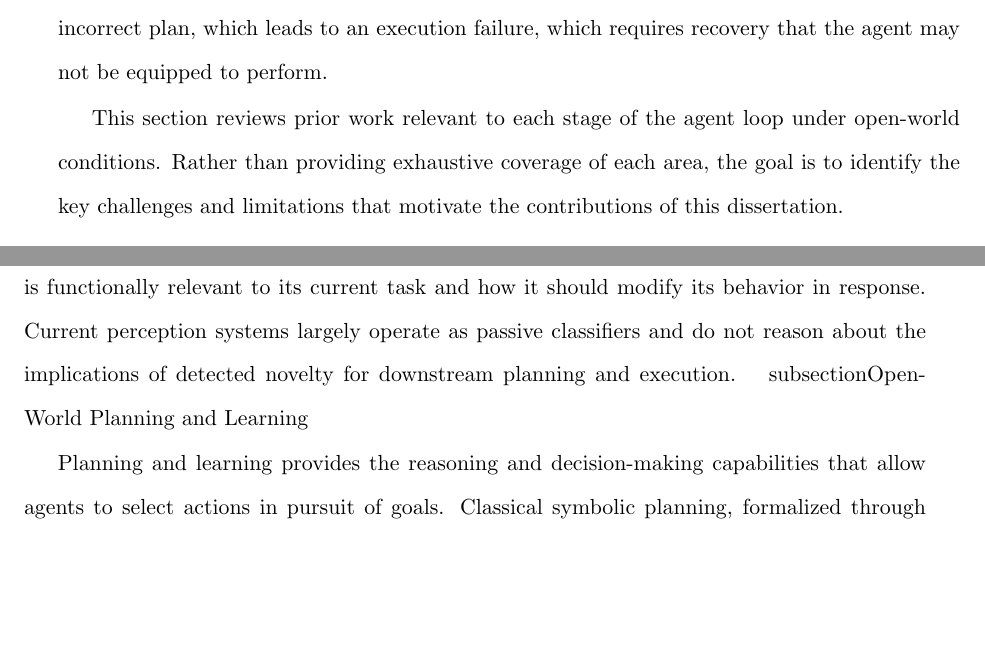
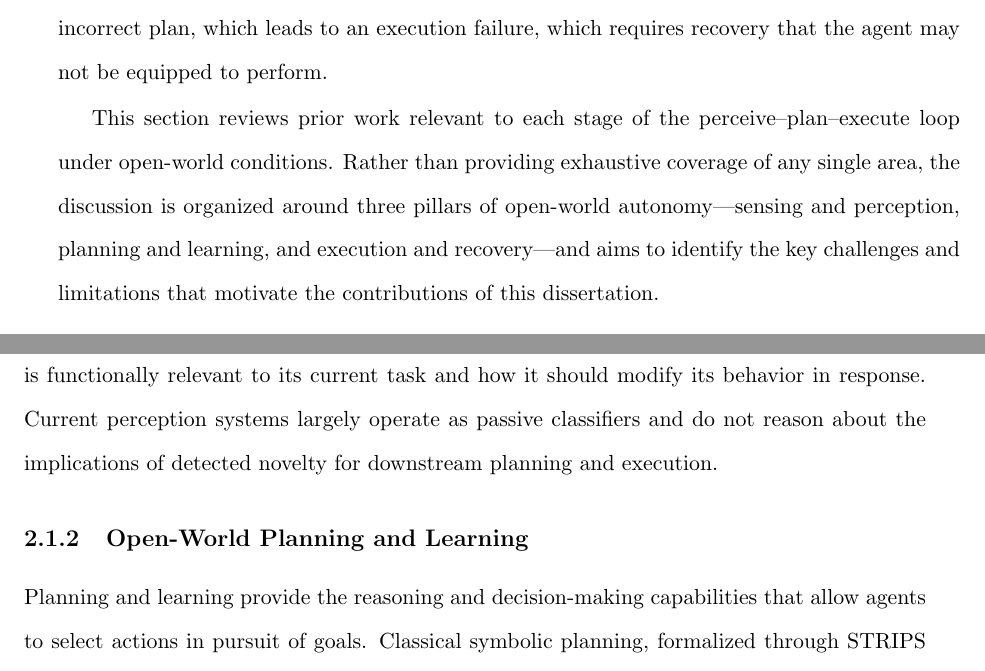
Before and after one commit to goelshivam1210/thesis, a LaTeX thesis (main.tex, which reads chapters/chapter2/background/related_work/main.tex, chapters/chapter2/background/related_work/open_world_planning_learning_rw.tex): two parts of pages 11 and 12 of 23, joined at a grey line, cut so that both start at the same text, the shorter picture padded with empty space. Compiled offline with pdfLaTeX.

Commit message:
fixed minor errors in chapter 2

```diff
--- a/chapters/chapter2/background/related_work/main.tex
+++ b/chapters/chapter2/background/related_work/main.tex
@@ -1,10 +1,8 @@
-% related_work/main.tex
-
 Autonomous agents and robots, whether operating in homes, warehouses, or unstructured outdoor environments, share a common operational structure: they perceive their surroundings, reason and plan over possible actions, and execute those actions in the physical world. This perceive-plan-execute loop, and its natural extension to include recovery and adaptation, underlies decades of work in artificial intelligence and robotics. Under closed-world assumptions, where the environment, objects, and dynamics are known in advance, each stage of this loop has been studied extensively and with considerable success. Classical perception pipelines reliably detect known object categories. Symbolic planners generate provably correct plans over well-specified domain models. Learned controllers execute manipulation and locomotion skills in environments that match their training distribution.
 
 However, when agents are deployed in open-world environments, the assumptions underlying each stage of this loop are violated. New objects may appear that were not present during training. Environmental dynamics may change in ways that invalidate learned models. Actions that previously succeeded may fail due to unforeseen circumstances. The central challenge for open-world autonomy is not any single stage in isolation, but the fact that novelty can arise at any point in the loop and propagate failures across stages: an unrecognized object leads to an incorrect plan, which leads to an execution failure, which requires recovery that the agent may not be equipped to perform.
 
-This section reviews prior work relevant to each stage of the agent loop under open-world conditions. Rather than providing exhaustive coverage of each area, the goal is to identify the key challenges and limitations that motivate the contributions of this dissertation.
+This section reviews prior work relevant to each stage of the perceive--plan--execute loop under open-world conditions. Rather than providing exhaustive coverage of any single area, the discussion is organized around three pillars of open-world autonomy---sensing and perception, planning and learning, and execution and recovery---and aims to identify the key challenges and limitations that motivate the contributions of this dissertation.
 
 \input{chapters/chapter2/background/related_work/open_world_sensing_rw.tex}
 \input{chapters/chapter2/background/related_work/open_world_planning_learning_rw.tex}
--- a/chapters/chapter2/background/related_work/open_world_planning_learning_rw.tex
+++ b/chapters/chapter2/background/related_work/open_world_planning_learning_rw.tex
@@ -1,8 +1,8 @@
-subsection{Open-World Planning and Learning}
+\subsection{Open-World Planning and Learning}
 \label{sec:rw_planning_learning}
 % =============================================================
 
-Planning and learning provides the reasoning and decision-making capabilities that allow agents to select actions in pursuit of goals. Classical symbolic planning, formalized through STRIPS \citep{fikes1971strips} and PDDL \citep{mcdermott1998pddl}, enables structured long-horizon reasoning by searching over sequences of operators with well-defined preconditions and effects. Modern planners such as Fast Downward \citep{helmert2006fast} achieve strong performance across diverse domains through domain-independent heuristics. However, symbolic planning assumes that the domain model is complete and correct; when the model is inaccurate or missing operators, generated plans may fail during execution.
+Planning and learning provide the reasoning and decision-making capabilities that allow agents to select actions in pursuit of goals. Classical symbolic planning, formalized through STRIPS \citep{fikes1971strips} and PDDL \citep{mcdermott1998pddl}, enables structured long-horizon reasoning by searching over sequences of operators with well-defined preconditions and effects. Modern planners such as Fast Downward \citep{helmert2006fast} achieve strong performance across diverse domains through domain-independent heuristics. However, symbolic planning assumes that the domain model is complete and correct; when the model is inaccurate or missing operators, generated plans may fail during execution.
 
 Reinforcement learning offers a complementary approach, enabling agents to learn effective behaviors through interaction without requiring explicit models. Deep RL algorithms, including DQN \citep{mnih2015human}, PPO \citep{schulman2017proximal}, and SAC \citep{haarnoja2018soft}, have demonstrated success in complex control tasks. Model-based approaches, including world models such as Dreamer \citep{hafner2023mastering} and planning-based methods such as MuZero \citep{schrittwieser2020mastering}, learn environment dynamics and use them for decision-making. These methods reduce the need for hand-specified models but typically assume that the learned dynamics remain stationary.
 
```
Also changed, not shown: chapters/chapter2/background/main.tex (+1 -1 lines), main.pdf.
